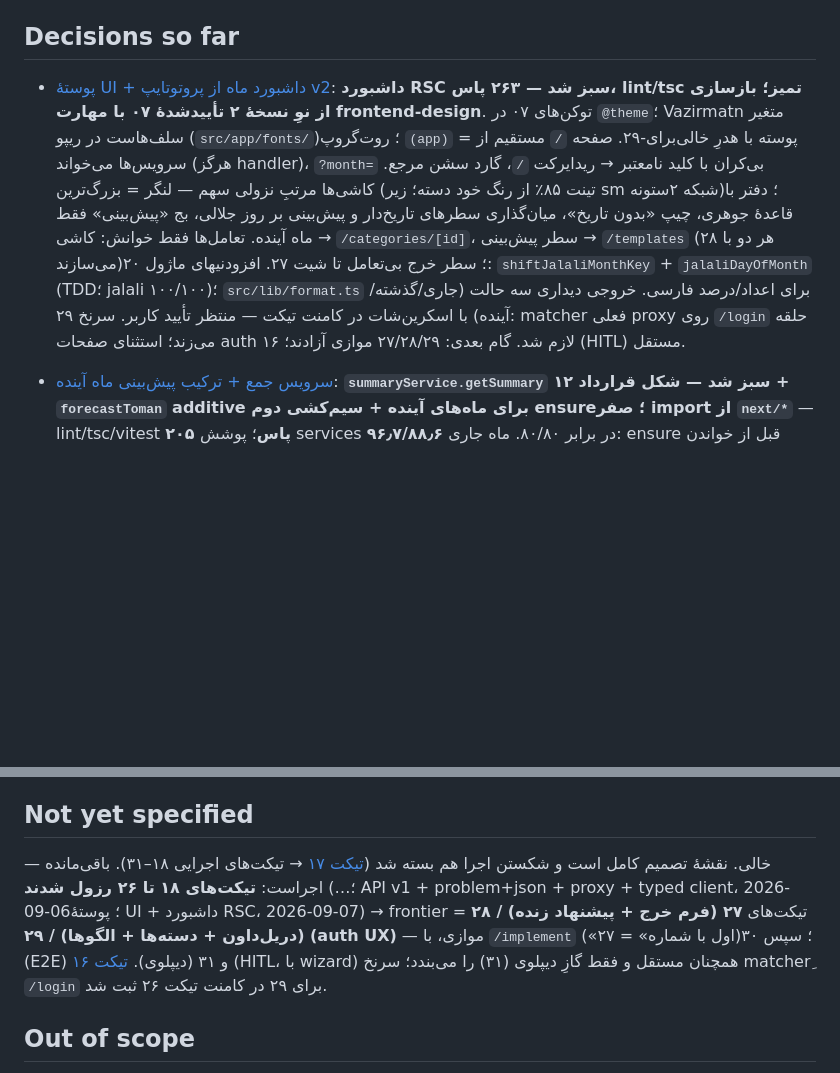
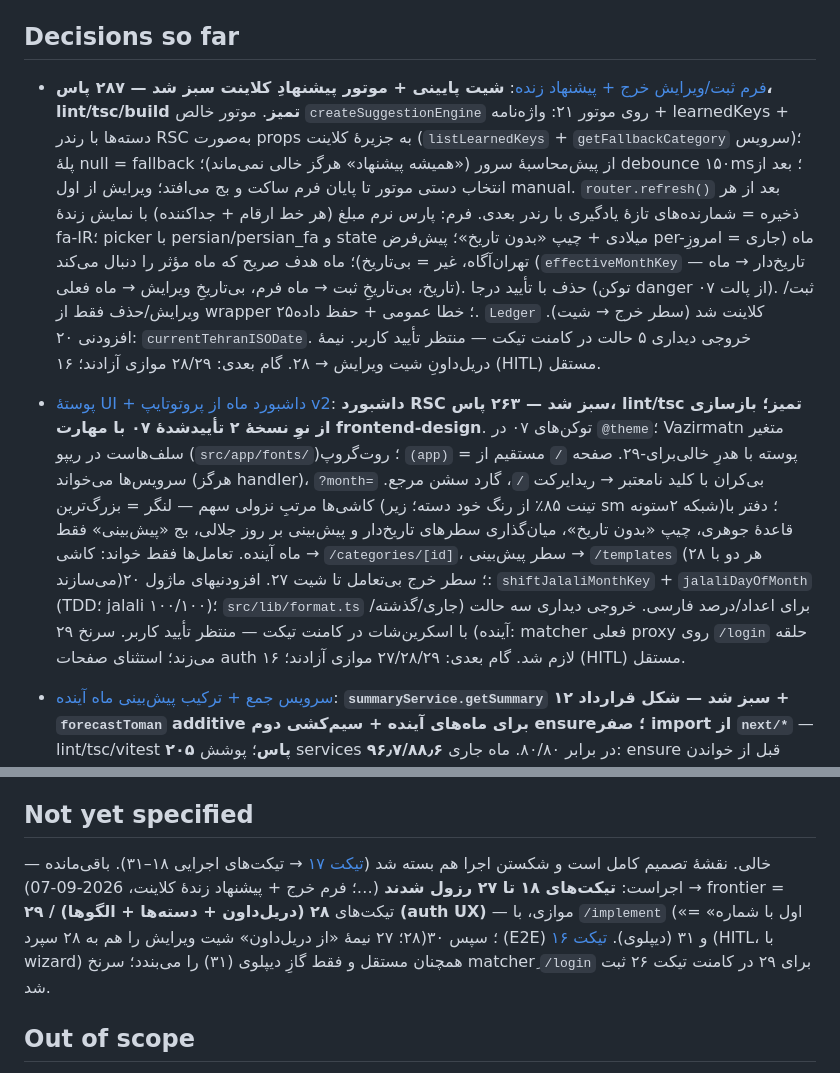
Before and after one commit to kianakiaei/spend_tracker, a Markdown page: .scratch/expense-tracker/map.md, 2 parts joined by grey strips. Drawn GitHub-style; blank space fills up the shorter version.

Commit message:
docs(tracker): resolve ticket 27 — expense sheet + live suggestion green (287 tests); frontier = 28-29

```diff
--- a/.scratch/expense-tracker/map.md
+++ b/.scratch/expense-tracker/map.md
@@ -20,7 +20,9 @@ Labels: wayfinder:map
 
 ## Decisions so far
 
-- [پوستهٔ UI + داشبورد ماه از پروتوتایپ v2](issues/26-ui-shell-dashboard.md): **داشبورد RSC سبز شد — ۲۶۳ پاس، lint/tsc تمیز؛ بازسازی از نوِ نسخهٔ ۲ تأییدشدهٔ ۰۷ با مهارت frontend-design**. توکن‌های ۰۷ در `@theme`؛ Vazirmatn متغیر سلف‌هاست در ریپو (`src/app/fonts/`)؛ روت‌گروپ `(app)` = پوسته با هدرِ خالی‌برای-۲۹. صفحه `/` مستقیم از سرویس‌ها می‌خواند (هرگز handler)، `?month=` بی‌کران با کلید نامعتبر → ریدایرکت `/`، گارد سشن مرجع. کاشی‌ها مرتبِ نزولی سهم — لنگر = بزرگ‌ترین (تینت ۸۵٪ از رنگ خود دسته؛ زیر sm شبکه ۲ستونه)؛ دفتر با قاعدهٔ جوهری، چیپ «بدون تاریخ»، میان‌گذاری سطرهای تاریخ‌دار و پیش‌بینی بر روز جلالی، بج «پیش‌بینی» فقط ماه آینده. تعامل‌ها فقط خوانش: کاشی → `/categories/[id]`، سطر پیش‌بینی → `/templates` (هر دو با ۲۸ می‌سازند)؛ سطر خرج بی‌تعامل تا شیت ۲۷. افزودنیهای ماژول ۲۰: `shiftJalaliMonthKey` + `jalaliDayOfMonth` (TDD؛ jalali ۱۰۰/۱۰۰)؛ `src/lib/format.ts` برای اعداد/درصد فارسی. خروجی دیداری سه حالت (جاری/گذشته/آینده) با اسکرین‌شات در کامنت تیکت — منتظر تأیید کاربر. سرنخ ۲۹: matcher فعلی proxy روی `/login` حلقه می‌زند؛ استثنای صفحات auth لازم شد. گام بعدی: ۲۷/۲۸/۲۹ موازی آزادند؛ ۱۶ (HITL) مستقل.
+- [فرم ثبت/ویرایش خرج + پیشنهاد زنده](issues/27-expense-form-suggestion.md): **شیت پایینی + موتور پیشنهادِ کلاینت سبز شد — ۲۸۷ پاس، lint/tsc/build تمیز**. موتور خالص `createSuggestionEngine` روی موتور ۲۱: واژه‌نامه + learnedKeys + دسته‌ها با رندر RSC به‌صورت props به جزیرهٔ کلاینت (`listLearnedKeys` + `getFallbackCategory` سرویس)؛ پلهٔ null = fallback از پیش‌محاسبهٔ سرور («همیشه پیشنهاد» هرگز خالی نمی‌ماند)؛ debounce ۱۵۰ms؛ بعد از انتخاب دستی موتور تا پایان فرم ساکت و بج می‌افتد؛ ویرایش از اول manual. `router.refresh()` بعد از هر ذخیره = شمارنده‌های تازهٔ یادگیری با رندر بعدی. فرم: پارس نرم مبلغ (هر خط ارقام + جداکننده) با نمایش زندهٔ fa-IR؛ picker با persian/persian_fa و state میلادی + چیپ «بدون تاریخ»؛ پیش‌فرض per-ماه (جاری = امروزِ تهران‌آگاه، غیر = بی‌تاریخ)؛ ماه هدف صریح که ماه مؤثر را دنبال می‌کند (`effectiveMonthKey` — تاریخ‌دار → ماه تاریخ، بی‌تاریخِ ثبت → ماه فرم، بی‌تاریخِ ویرایش → ماه فعلی). حذف با تأیید درجا (توکن danger از پالت ۰۷). ثبت/ویرایش/حذف فقط از wrapper ۲۵؛ خطا عمومی + حفظ داده. `Ledger` کلاینت شد (سطر خرج → شیت). افزودنی ۲۰: `currentTehranISODate`. خروجی دیداری ۵ حالت در کامنت تیکت — منتظر تأیید کاربر. نیمهٔ دریل‌داونِ شیت ویرایش → ۲۸. گام بعدی: ۲۸/۲۹ موازی آزادند؛ ۱۶ (HITL) مستقل.
+
+- [پوستهٔ UI + داشبورد ماه از پروتوتایپ v2](issues/26-ui-shell-dashboard.md): **داشبورد RSC سبز شد — ۲۶۳ پاس، lint/tsc تمیز؛ بازسازی از نوِ نسخهٔ ۲ تأییدشدهٔ ۰۷ با مهارت frontend-design**. توکن‌های ۰۷ در `@theme`؛ Vazirmatn متغیر سلف‌هاست در ریپو (`src/app/fonts/`)؛ روت‌گروپ `(app)` = پوسته با هدرِ خالی‌برای-۲۹. صفحه `/` مستقیم از سرویس‌ها می‌خواند (هرگز handler)، `?month=` بی‌کران با کلید نامعتبر → ریدایرکت `/`، گارد سشن مرجع. کاشی‌ها مرتبِ نزولی سهم — لنگر = بزرگ‌ترین (تینت ۸۵٪ از رنگ خود دسته؛ زیر sm شبکه ۲ستونه)؛ دفتر با قاعدهٔ جوهری، چیپ «بدون تاریخ»، میان‌گذاری سطرهای تاریخ‌دار و پیش‌بینی بر روز جلالی، بج «پیش‌بینی» فقط ماه آینده. تعامل‌ها فقط خواند: کاشی → `/categories/[id]`، سطر پیش‌بینی → `/templates` (هر دو با ۲۸ می‌سازند)؛ سطر خرج بی‌تعامل تا شیت ۲۷. افزودنیهای ماژول ۲۰: `shiftJalaliMonthKey` + `jalaliDayOfMonth` (TDD؛ jalali ۱۰۰/۱۰۰)؛ `src/lib/format.ts` برای اعداد/درصد فارسی. خروجی دیداری سه حالت (جاری/گذشته/آینده) با اسکرین‌شات در کامنت تیکت — منتظر تأیید کاربر. سرنخ ۲۹: matcher فعلی proxy روی `/login` حلقه می‌زند؛ استثنای صفحات auth لازم شد. گام بعدی: ۲۷/۲۸/۲۹ موازی آزادند؛ ۱۶ (HITL) مستقل.
 
 - [سرویس جمع + ترکیب پیش‌بینی ماه آینده](issues/24-summary-service-forecast-composite.md): **`summaryService.getSummary` سبز شد — شکل قرارداد ۱۲ + `forecastToman` additive برای ماه‌های آینده + سیم‌کشی دوم ensure؛ صفر import از `next/*`** — lint/tsc/vitest **۲۰۵ پاس**؛ پوشش services **۹۶٫۷/۸۸٫۶** در برابر ۸۰/۸۰. ماه جاری: ensure قبل از خواندن (تصمیم ۱۴) و بدون فیلد پیش‌بینی؛ ماه گذشته: فقط ثبت‌شده‌ها، هرگز ensure/پیش‌بینی؛ ماه آینده: جمع ترکیبی ثبت‌شده + الگوهای فعالِ واجد شرط با کمک‌تابع مشترک `listActiveDueTemplates` (حالا بین ensure/preview/summary یک‌جا)، byCategory ترکیبی با دستهٔ هر الگو، `forecastToman` همیشه حاضر برای آینده (حتی صفر) و کلیدِ غایب برای جاری/گذشته. جمع در SQL (GROUP BY categoryId، monthKey در WHERE) — سطرهای خرج به حافظه نمی‌آیند؛ دسته‌ها یک خواندن برای نام/ترتیب کاشی‌ها؛ count = خرج‌های ثبت‌شده فقط (سطر پیش‌بینی خرج نیست). سیم‌کشی دوم ensure در `listByMonth` فقط ماه جاری — با شمارش INSERT اثبات شد؛ ثبت خرج تازه call-site نیست. additive ثبت‌شده: حذف دسته‌ای که الگو به آن اشاره می‌کند 409 می‌دهد (ناوردای «دستهٔ زنده» برای سطرهای ترکیبی). از code-review: استخراج کمک‌تابع مشترک + fixtures مشترک تست. گام بعدی: ۲۵ (API v1 + problem+json)؛ ۱۶ (HITL) مستقل.
 
@@ -57,7 +59,7 @@ Labels: wayfinder:map
 
 ## Not yet specified
 
-— خالی. نقشهٔ تصمیم کامل است و شکستن اجرا هم بسته شد ([تیکت ۱۷](issues/17-implementation-breakdown.md) → تیکت‌های اجرایی ۱۸–۳۱). باقی‌مانده اجراست: **تیکت‌های ۱۸ تا ۲۶ رزول شدند** (…؛ API v1 + problem+json + proxy + typed client، 2026-09-06؛ پوستهٔ UI + داشبورد RSC، 2026-09-07) → frontier = تیکت‌های **۲۷ (فرم خرج + پیشنهاد زنده) / ۲۸ (دریل‌داون + دسته‌ها + الگوها) / ۲۹ (auth UX)** — موازی، با `/implement` («اول با شماره» = ۲۷)؛ سپس ۳۰ (E2E) و ۳۱ (دیپلوی). [تیکت ۱۶](issues/16-turso-account-and-prod-secrets.md) (HITL، با wizard) همچنان مستقل و فقط گازِ دیپلوی (۳۱) را می‌بندد؛ سرنخ matcherِ `/login` برای ۲۹ در کامنت تیکت ۲۶ ثبت شد.
+— خالی. نقشهٔ تصمیم کامل است و شکستن اجرا هم بسته شد ([تیکت ۱۷](issues/17-implementation-breakdown.md) → تیکت‌های اجرایی ۱۸–۳۱). باقی‌مانده اجراست: **تیکت‌های ۱۸ تا ۲۷ رزول شدند** (…؛ فرم خرج + پیشنهاد زندهٔ کلاینت، 2026-09-07) → frontier = تیکت‌های **۲۸ (دریل‌داون + دسته‌ها + الگوها) / ۲۹ (auth UX)** — موازی، با `/implement` («اول با شماره» = ۲۸؛ ۲۷ نیمهٔ «از دریل‌داون» شیت ویرایش را هم به ۲۸ سپرد)؛ سپس ۳۰ (E2E) و ۳۱ (دیپلوی). [تیکت ۱۶](issues/16-turso-account-and-prod-secrets.md) (HITL، با wizard) همچنان مستقل و فقط گازِ دیپلوی (۳۱) را می‌بندد؛ سرنخ matcherِ `/login` برای ۲۹ در کامنت تیکت ۲۶ ثبت شد.
 
 ## Out of scope
 
```
Also changed, not shown: 1 other file.
